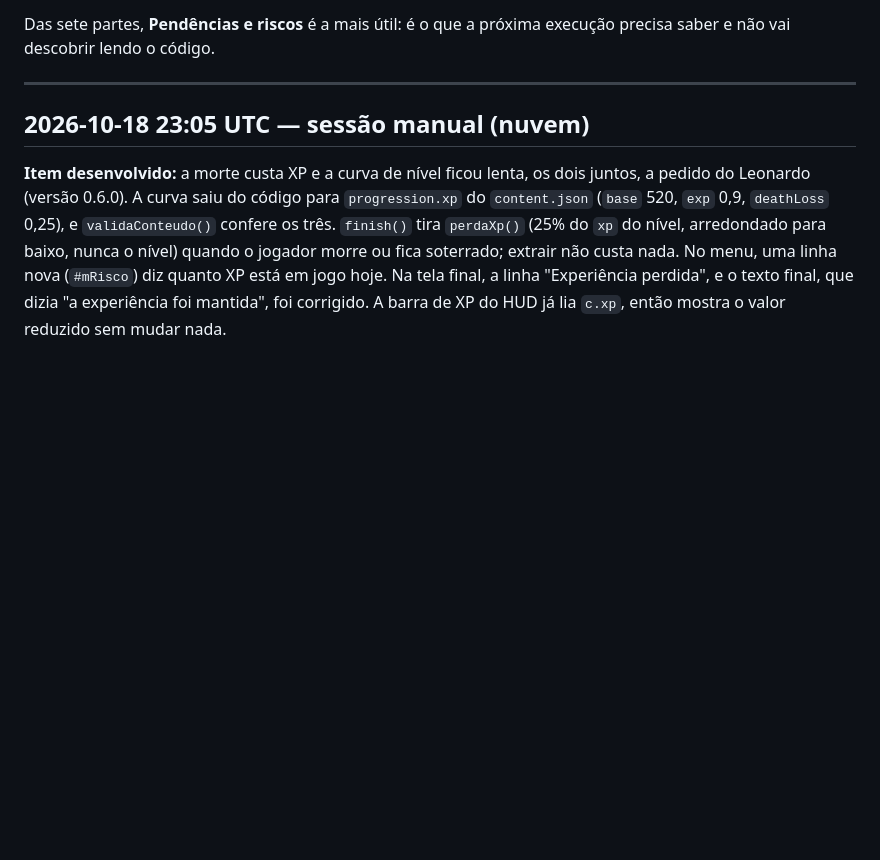
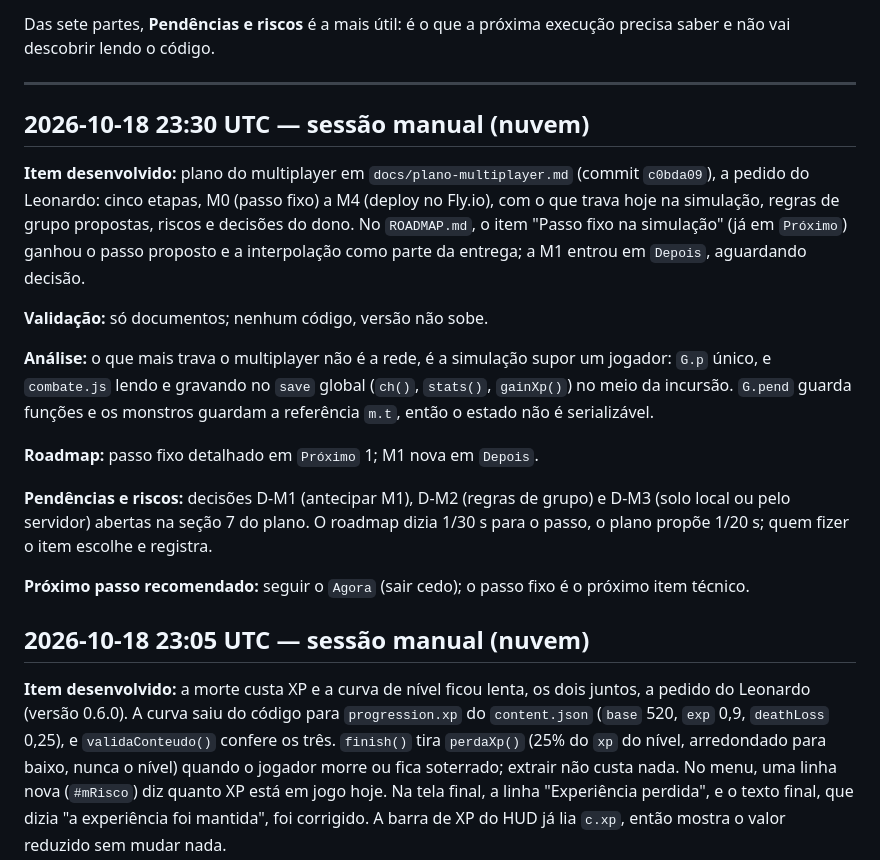
Before and after one commit to llmannrich-ai/Fibula, a Markdown page: DIARIO.md, the part around the change. Drawn GitHub-style; blank space fills up the shorter version.

```diff
--- a/DIARIO.md
+++ b/DIARIO.md
@@ -17,6 +17,20 @@ Das sete partes, **Pendências e riscos** é a mais útil: é o que a próxima
 execução precisa saber e não vai descobrir lendo o código.
 
 ---
+
+## 2026-10-18 23:30 UTC — sessão manual (nuvem)
+
+**Item desenvolvido:** plano do multiplayer em `docs/plano-multiplayer.md` (commit `c0bda09`), a pedido do Leonardo: cinco etapas, M0 (passo fixo) a M4 (deploy no Fly.io), com o que trava hoje na simulação, regras de grupo propostas, riscos e decisões do dono. No `ROADMAP.md`, o item "Passo fixo na simulação" (já em `Próximo`) ganhou o passo proposto e a interpolação como parte da entrega; a M1 entrou em `Depois`, aguardando decisão.
+
+**Validação:** só documentos; nenhum código, versão não sobe.
+
+**Análise:** o que mais trava o multiplayer não é a rede, é a simulação supor um jogador: `G.p` único, e `combate.js` lendo e gravando no `save` global (`ch()`, `stats()`, `gainXp()`) no meio da incursão. `G.pend` guarda funções e os monstros guardam a referência `m.t`, então o estado não é serializável.
+
+**Roadmap:** passo fixo detalhado em `Próximo` 1; M1 nova em `Depois`.
+
+**Pendências e riscos:** decisões D-M1 (antecipar M1), D-M2 (regras de grupo) e D-M3 (solo local ou pelo servidor) abertas na seção 7 do plano. O roadmap dizia 1/30 s para o passo, o plano propõe 1/20 s; quem fizer o item escolhe e registra.
+
+**Próximo passo recomendado:** seguir o `Agora` (sair cedo); o passo fixo é o próximo item técnico.
 
 ## 2026-10-18 23:05 UTC — sessão manual (nuvem)
 
```
Also changed, not shown: ROADMAP.md (+30 -4 lines).
